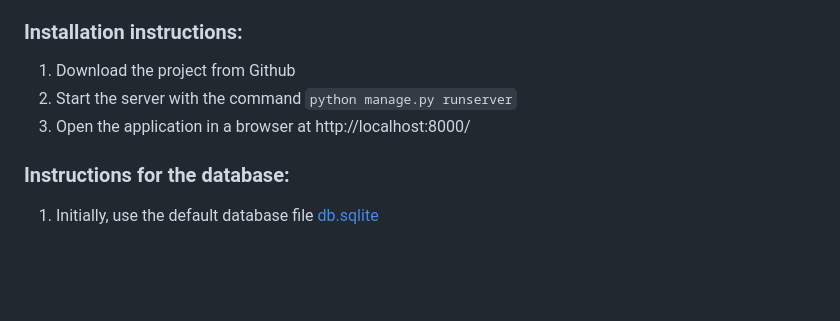
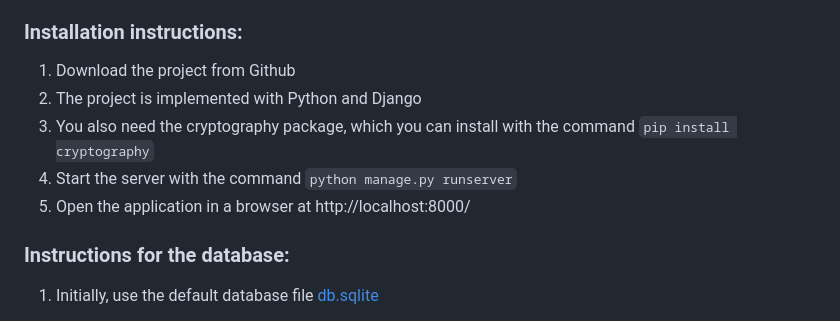
Before and after one commit to SaijaGit/CSBproject1, a Markdown page: README.md, the part around the change. Rendered like a GitHub page; blank space fills up the shorter version.

````diff
--- a/README.md
+++ b/README.md
@@ -8,8 +8,10 @@ This project contains 4 errors from the OWASP 2021 list and CSRF.
 ### Installation instructions:
 
 1. Download the project from Github
-2. Start the server with the command ```python manage.py runserver```
-3. Open the application in a browser at http://localhost:8000/
+2. The project is implemented with Python and Django
+3. You also need the cryptography package, which you can install with the command ```pip install cryptography```
+4. Start the server with the command ```python manage.py runserver```
+5. Open the application in a browser at http://localhost:8000/
 
 
 ### Instructions for the database:
````
